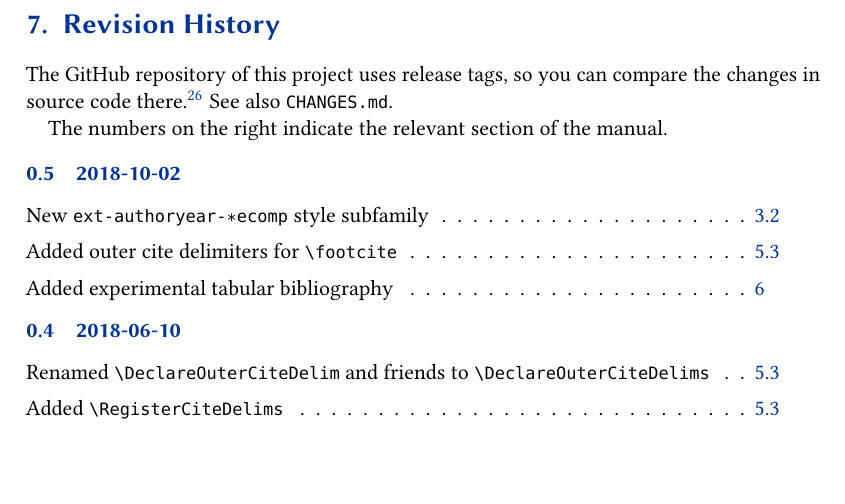
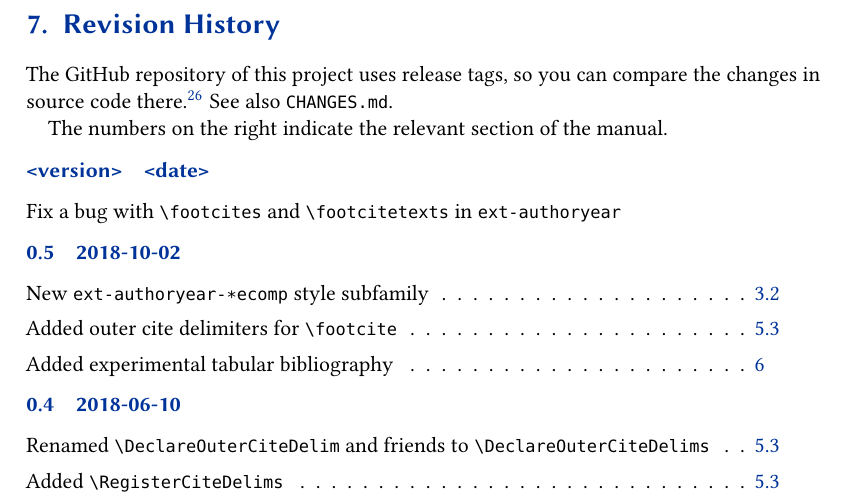
Before and after one commit to moewew/biblatex-ext, a LaTeX document (biblatex-ext.tex): part of page 32 of 36, cut so that both start at the same text, the shorter picture padded with empty space. Compiled offline with pdfLaTeX.

Commit message:
Document \footcites fix (#12)

```diff
--- a/biblatex-ext.tex
+++ b/biblatex-ext.tex
@@ -2325,10 +2325,14 @@ See also \sty{CHANGES.md}.
 
 The numbers on the right indicate the relevant section of the manual.
 \begin{changelog}
+\begin{release}{<version>}{<date>}
+  \item Fix a bug with \cmd{footcites} and \cmd{footcitetexts} in
+    \sty{ext-authoryear}
+\end{release}
 \begin{release}{0.5}{2018-10-02}
-\item New \sty{ext-authoryear-*ecomp} style subfamily\see{sec:styles:new}
-\item Added outer cite delimiters for \cmd{footcite}\see{sec:opt:citedelims}
-\item Added experimental tabular bibliography\see{sec:tabularbib}
+  \item New \sty{ext-authoryear-*ecomp} style subfamily\see{sec:styles:new}
+  \item Added outer cite delimiters for \cmd{footcite}\see{sec:opt:citedelims}
+  \item Added experimental tabular bibliography\see{sec:tabularbib}
 \end{release}
 \begin{release}{0.4}{2018-06-10}
 \item Renamed \cmd{DeclareOuterCiteDelim} and friends to
```
Also changed, not shown: CHANGES.md (+5 -0 lines).
